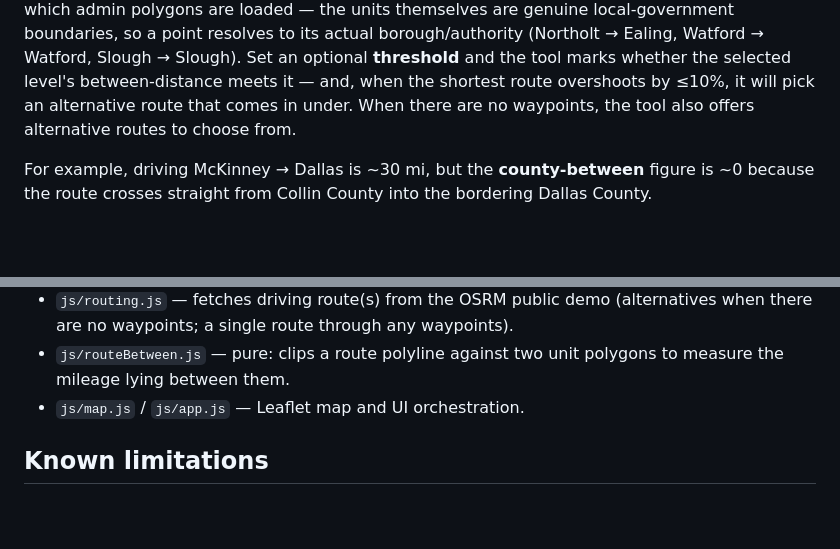
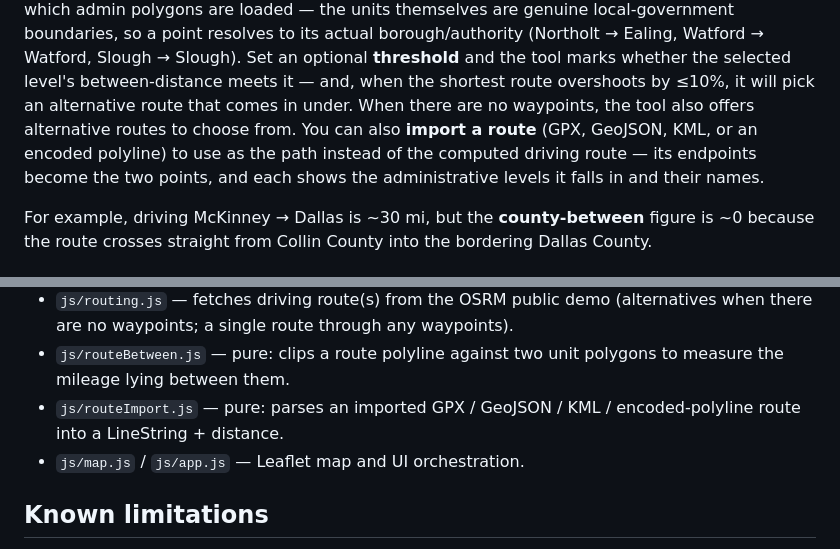
Before and after one commit to abdealikhurrum/border-distance, a Markdown page: README.md, 2 parts joined by grey strips. Rendered like a GitHub page; blank space fills up the shorter version.

Commit message:
docs: document route import and admin-level labels

```diff
--- a/README.md
+++ b/README.md
@@ -13,7 +13,10 @@ Ealing, Watford → Watford, Slough → Slough). Set an optional
 **threshold** and the tool marks whether the selected level's between-distance
 meets it — and, when the shortest route overshoots by ≤10%, it will pick an
 alternative route that comes in under. When there are no waypoints, the tool also
-offers alternative routes to choose from.
+offers alternative routes to choose from. You can also **import a route** (GPX,
+GeoJSON, KML, or an encoded polyline) to use as the path instead of the computed
+driving route — its endpoints become the two points, and each shows the
+administrative levels it falls in and their names.
 
 For example, driving McKinney → Dallas is ~30 mi, but the **county-between**
 figure is ~0 because the route crosses straight from Collin County into the
@@ -62,6 +65,8 @@ Node (npx). Raw downloads are cached under `data/tmp/` (git-ignored).
   waypoints).
 - `js/routeBetween.js` — pure: clips a route polyline against two unit polygons
   to measure the mileage lying between them.
+- `js/routeImport.js` — pure: parses an imported GPX / GeoJSON / KML /
+  encoded-polyline route into a LineString + distance.
 - `js/map.js` / `js/app.js` — Leaflet map and UI orchestration.
 
 ## Known limitations
```
